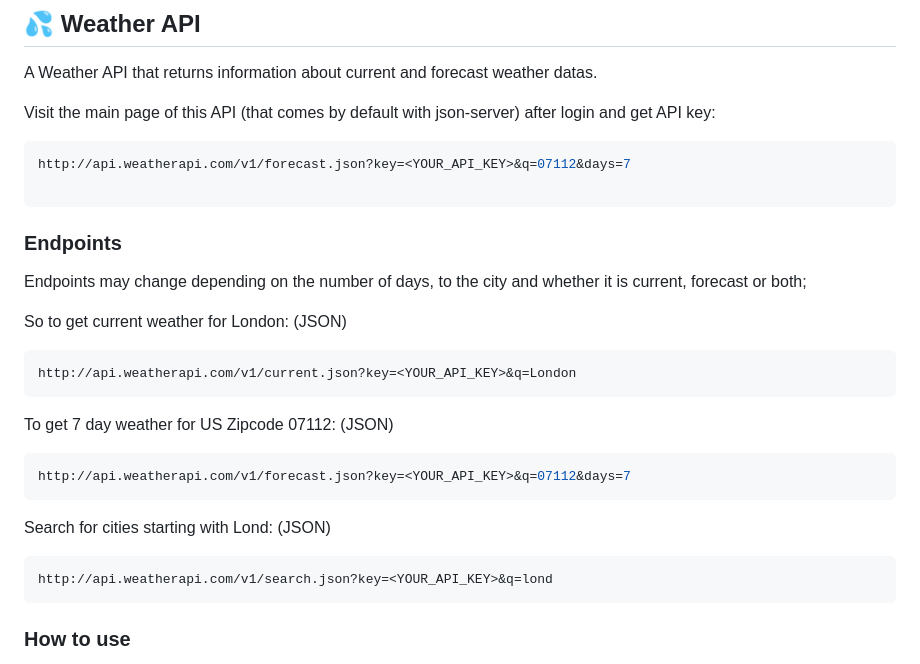
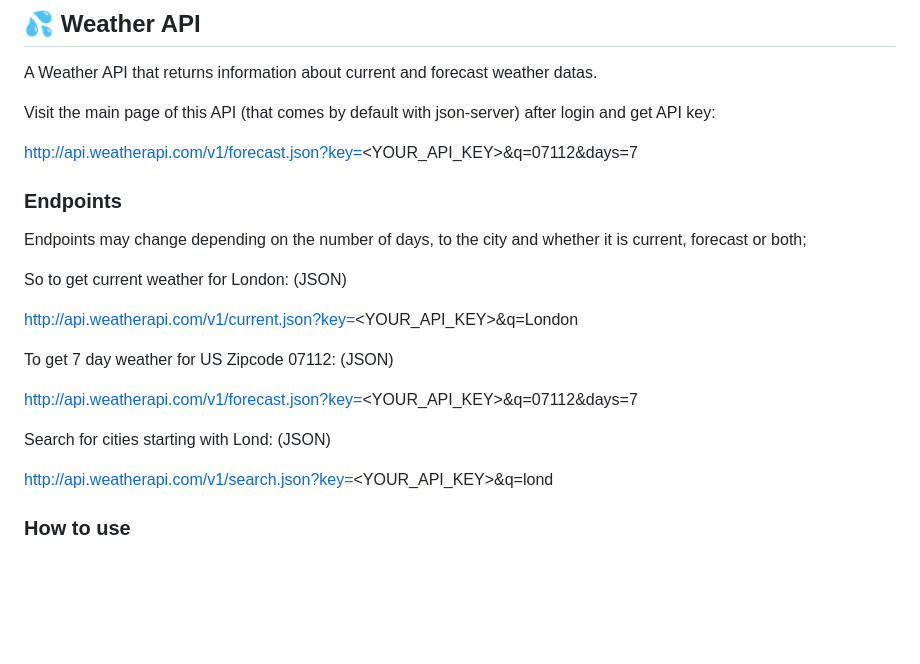
Before and after one commit to emektarkubra/weather-forecast, a Markdown page: README.md, the part around the change. GitHub-like rendering; blank space fills up the shorter version.

Commit message:
Update README.md
updated README 📗

````diff
--- a/README.md
+++ b/README.md
@@ -31,30 +31,23 @@ A Weather API that returns information about current and forecast weather datas.
 
 Visit the main page of this API (that comes by default with json-server) after login and get API key:
 
-```javascript
-http://api.weatherapi.com/v1/forecast.json?key=<YOUR_API_KEY>&q=07112&days=7
+[http://api.weatherapi.com/v1/forecast.json?key=<YOUR_API_KEY>&q=07112&days=7](http://api.weatherapi.com/v1/forecast.json?key=<YOUR_API_KEY>&q=07112&days=7)
 
-```
 ### Endpoints
 
 Endpoints may change depending on the number of days, to the city and whether it is current, forecast or both;
 
+So to get current weather for London: (JSON)
 
-
-So to get current weather for London: (JSON)
-```javascript
-http://api.weatherapi.com/v1/current.json?key=<YOUR_API_KEY>&q=London
-```
+[http://api.weatherapi.com/v1/current.json?key=<YOUR_API_KEY>&q=London](http://api.weatherapi.com/v1/current.json?key=<YOUR_API_KEY>&q=London)
 
 To get 7 day weather for US Zipcode 07112: (JSON)
-```javascript
-http://api.weatherapi.com/v1/forecast.json?key=<YOUR_API_KEY>&q=07112&days=7
-```
+
+[http://api.weatherapi.com/v1/forecast.json?key=<YOUR_API_KEY>&q=07112&days=7](http://api.weatherapi.com/v1/forecast.json?key=<YOUR_API_KEY>&q=07112&days=7)
 
 Search for cities starting with Lond: (JSON)
-```javascript
-http://api.weatherapi.com/v1/search.json?key=<YOUR_API_KEY>&q=lond
-```
+
+[http://api.weatherapi.com/v1/search.json?key=<YOUR_API_KEY>&q=lond](http://api.weatherapi.com/v1/search.json?key=<YOUR_API_KEY>&q=lond)
 
 ### How to use
 Here is a JavaScript example of fetching the entire API. Just change the URL or key and endpoint for fetching different APIs
````
